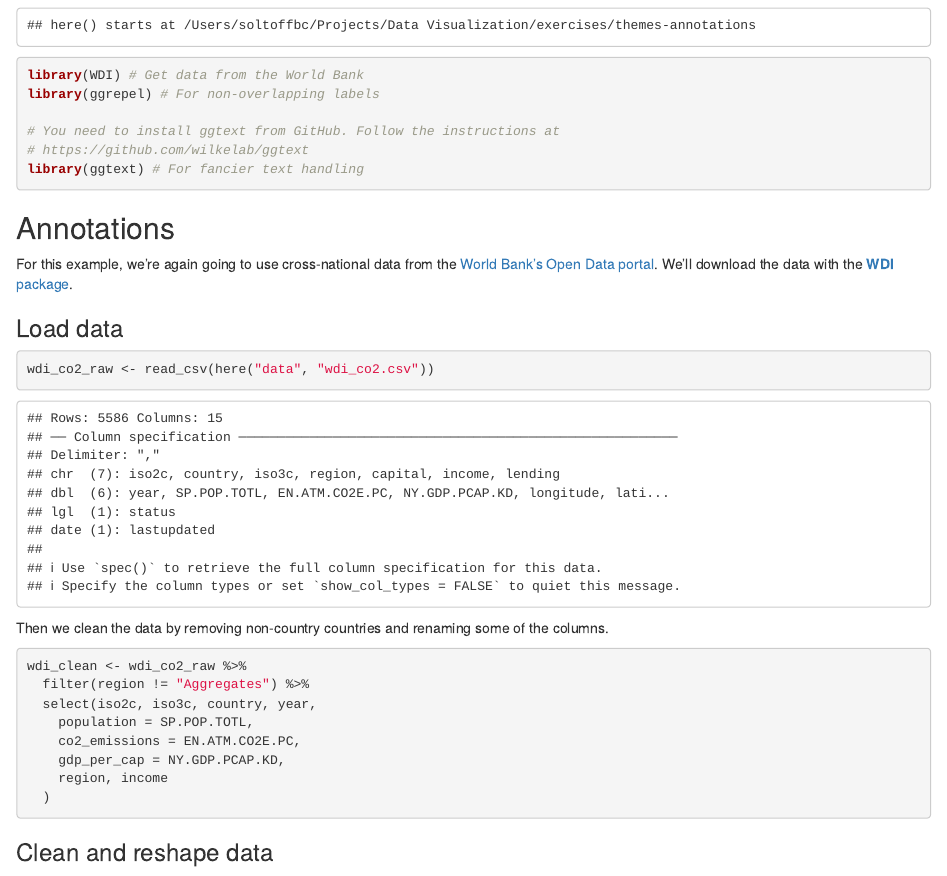
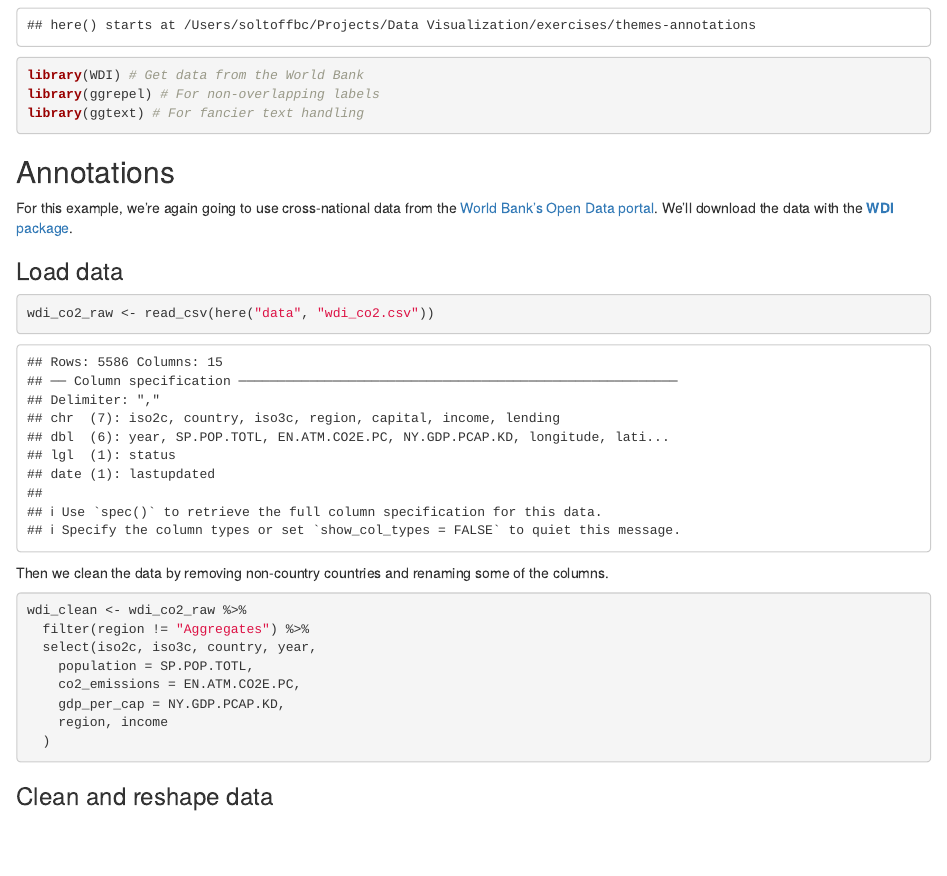
Before and after one commit to uc-dataviz/themes-annotations, an R Markdown document (02-annotations-solution.Rmd): the page in a window 1100 px wide, from 510 px down. The pictures show the output file 02-annotations-solution.html that the author committed with the source, opened offline.

Commit message:
ggtext is now on CRAN

````diff
--- a/02-annotations-solution.Rmd
+++ b/02-annotations-solution.Rmd
@@ -15,9 +15,6 @@ library(tidyverse)
 library(here)
 library(WDI) # Get data from the World Bank
 library(ggrepel) # For non-overlapping labels
-
-# You need to install ggtext from GitHub. Follow the instructions at
-# https://github.com/wilkelab/ggtext
 library(ggtext) # For fancier text handling
 ```
 
````
Also changed, not shown: 02-annotations.Rmd (+0 -3 lines), 02-annotations-solution.html.
